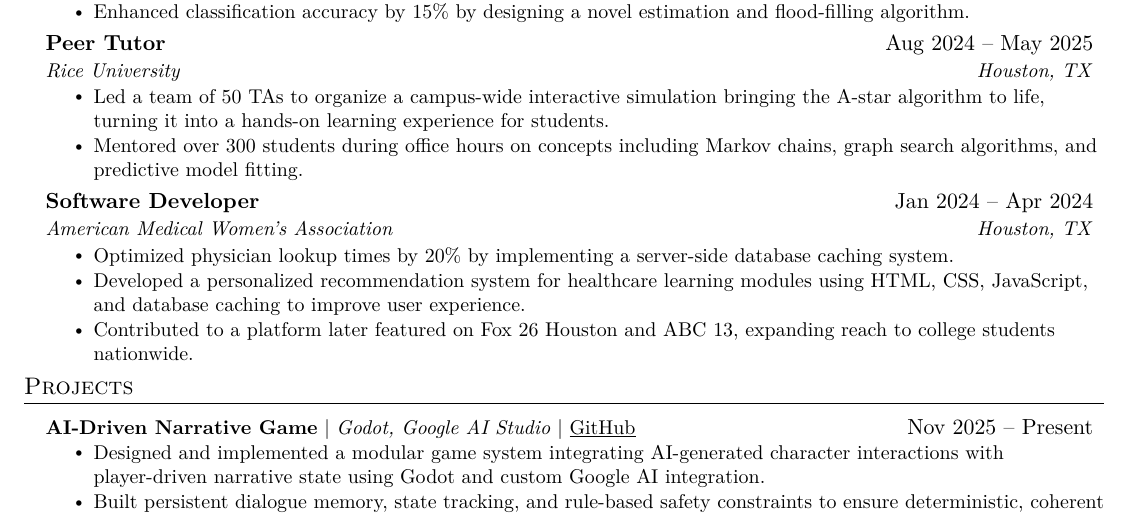
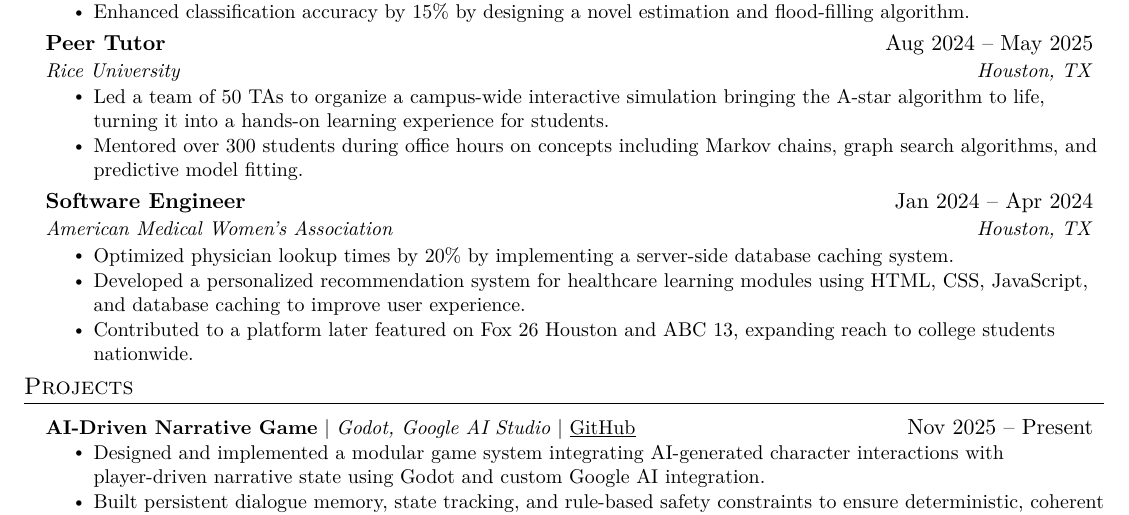
Before and after one commit to Mystimorphix/mystimorphix.github.io, a LaTeX CV (files/daphne_qin_resume.tex): part of the page, cut so that both start at the same text. Compiled offline with pdfLaTeX.

Commit message:
software developer -> engineer this is becoming a resume website lmao

```diff
--- a/files/daphne_qin_resume.tex
+++ b/files/daphne_qin_resume.tex
@@ -176,7 +176,7 @@
       \resumeItemListEnd
 
     \resumeSubheading
-      {Software Developer}{Jan 2024 -- Apr 2024}
+      {Software Engineer}{Jan 2024 -- Apr 2024}
       {American Medical Women's Association}{Houston, TX}
       \resumeItemListStart
         \resumeItem{Optimized physician lookup times by 20\% by implementing a server-side database caching system.}
```
Also changed, not shown: files/daphne_qin_resume.pdf.
